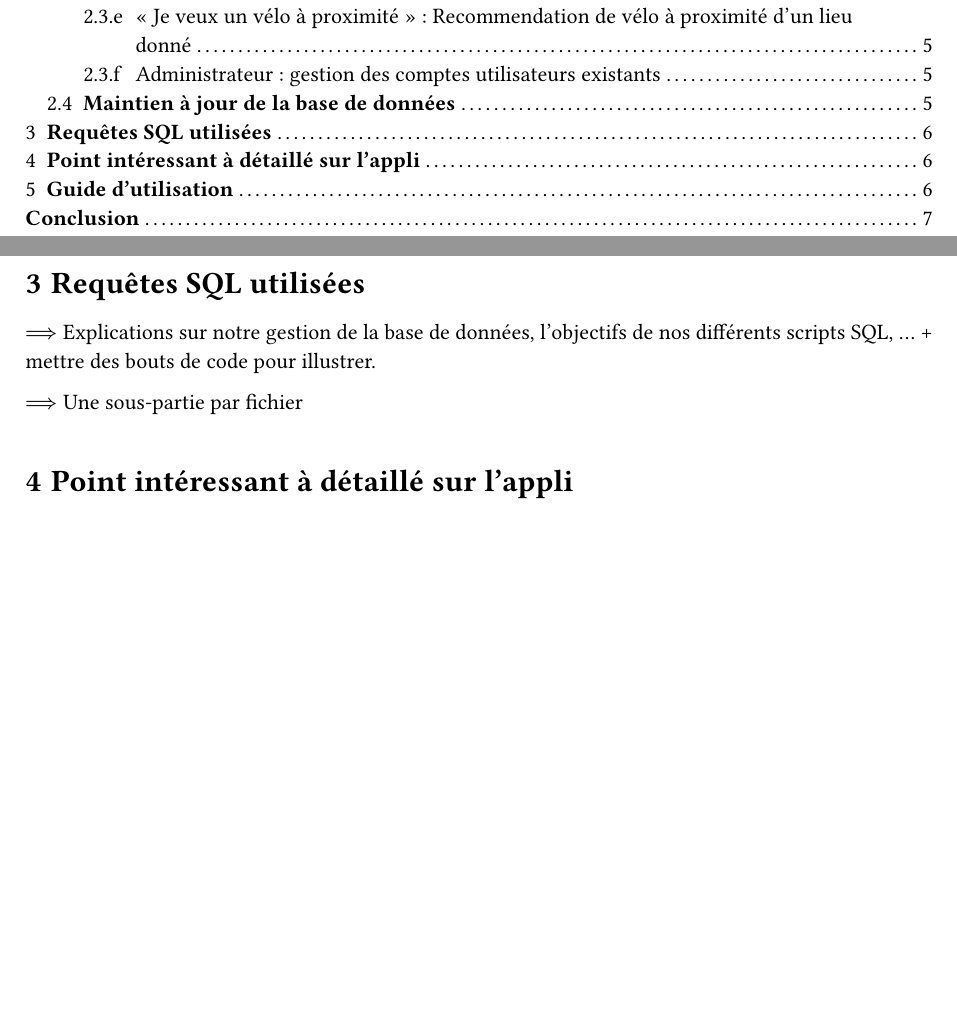
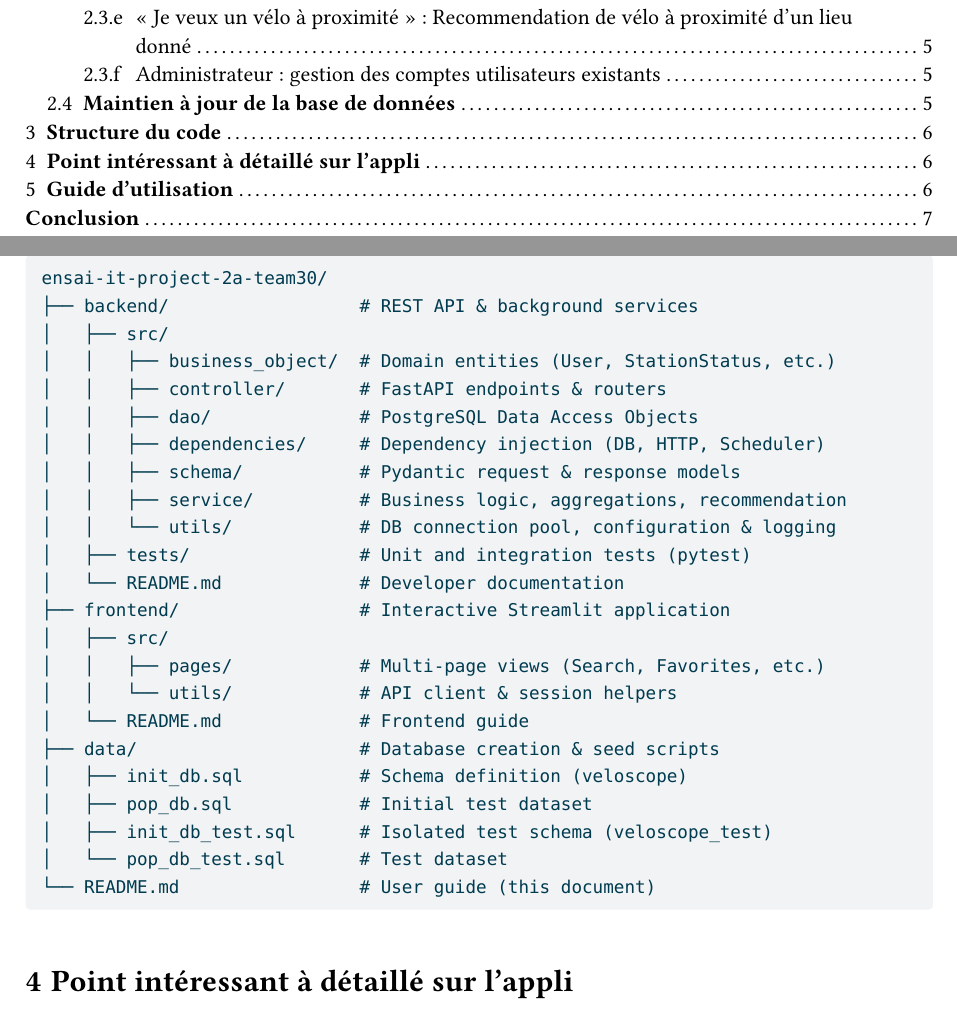
Before and after one commit to nathanlaimant/ensai-it-project-2a-team30, a Quarto document (doc/report/rapport_final_equipe_30.qmd): two parts of pages 2 and 8 of 12 before the commit and two parts of pages 2 and 8 of 11 after it, joined at a grey line, cut so that both start at the same text, the shorter picture padded with empty space. The pictures show the output file doc/report/rapport_final_equipe_30.pdf that the author committed with the source.

Commit message:
architecture ajoutée

````diff
--- a/doc/report/rapport_final_equipe_30.qmd
+++ b/doc/report/rapport_final_equipe_30.qmd
@@ -148,11 +148,33 @@ $\implies$ Diagramme à faire
 
 $\implies$ explication du schedule (notamment `data_ingestion`)
 
-# **Requêtes SQL utilisées**
+# **Structure du code**
 
-$\implies$ Explications sur notre gestion de la base de données, l’objectifs de nos différents scripts SQL, ... + mettre des bouts de code pour illustrer.
-
-$\implies$ Une sous-partie par fichier
+```text
+ensai-it-project-2a-team30/
+├── backend/                  # REST API & background services
+│   ├── src/
+│   │   ├── business_object/  # Domain entities (User, StationStatus, etc.)
+│   │   ├── controller/       # FastAPI endpoints & routers
+│   │   ├── dao/              # PostgreSQL Data Access Objects
+│   │   ├── dependencies/     # Dependency injection (DB, HTTP, Scheduler)
+│   │   ├── schema/           # Pydantic request & response models
+│   │   ├── service/          # Business logic, aggregations, recommendation
+│   │   └── utils/            # DB connection pool, configuration & logging
+│   ├── tests/                # Unit and integration tests (pytest)
+│   └── README.md             # Developer documentation
+├── frontend/                 # Interactive Streamlit application
+│   ├── src/
+│   │   ├── pages/            # Multi-page views (Search, Favorites, etc.)
+│   │   └── utils/            # API client & session helpers
+│   └── README.md             # Frontend guide
+├── data/                     # Database creation & seed scripts
+│   ├── init_db.sql           # Schema definition (veloscope)
+│   ├── pop_db.sql            # Initial test dataset
+│   ├── init_db_test.sql      # Isolated test schema (veloscope_test)
+│   └── pop_db_test.sql       # Test dataset
+└── README.md                 # User guide (this document)
+```
 
 # **Point intéressant à détaillé sur l'appli**
 
````
Also changed, not shown: doc/report/rapport_final_equipe_30.pdf, doc/report/rapport_final_equipe_30.qmd (12 more changed lines).
